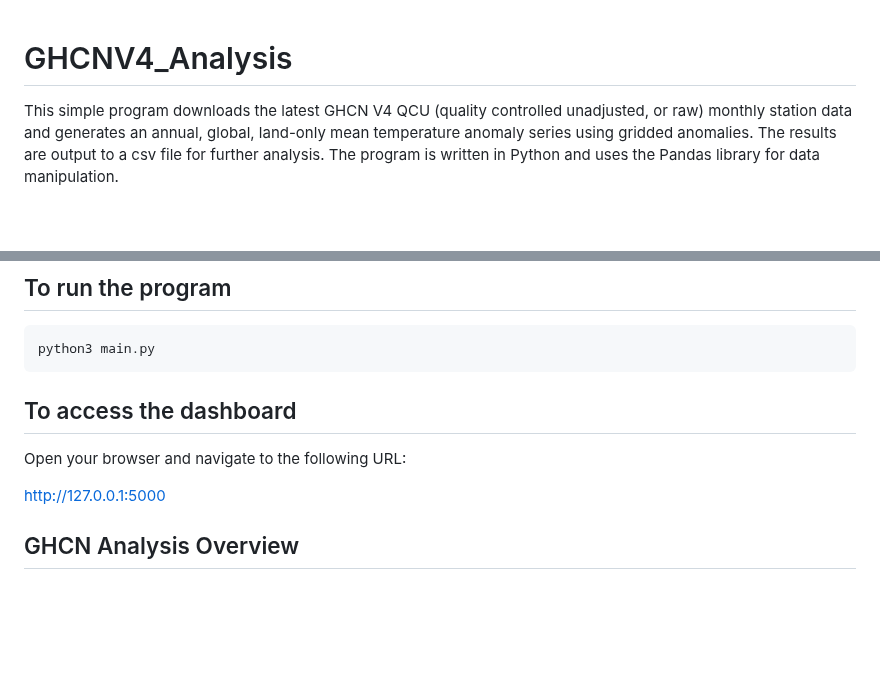
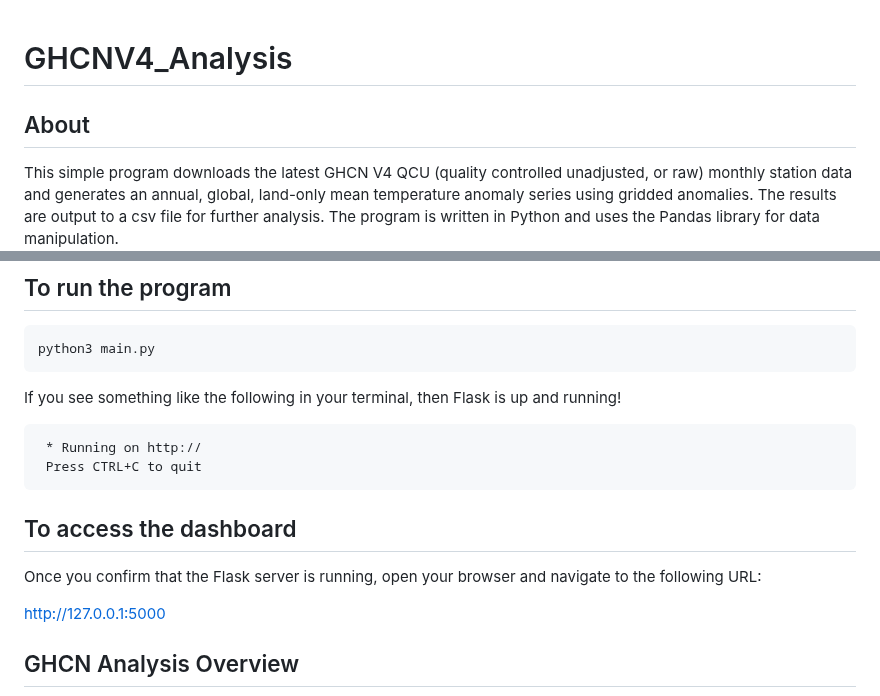
Before and after one commit to aljones1816/GHCNV4_Analysis, a Markdown page: README.md, 2 parts joined by grey strips. Rendered like a GitHub page; blank space fills up the shorter version.

````diff
--- a/README.md
+++ b/README.md
@@ -1,4 +1,6 @@
 # GHCNV4_Analysis
+
+## About
 
 This simple program downloads the latest GHCN V4 QCU (quality controlled unadjusted, or raw) monthly station data and generates an annual, global, land-only mean temperature anomaly series using gridded anomalies. The results are output to a csv file for further analysis. The program is written in Python and uses the Pandas library for data manipulation.
 
@@ -35,9 +37,16 @@ pip3 install -r requirements.txt
 python3 main.py
 ```
 
+If you see something like the following in your terminal, then Flask is up and running!
+
+```bash
+ * Running on http://
+ Press CTRL+C to quit
+```
+
 ## To access the dashboard
 
-Open your browser and navigate to the following URL:
+Once you confirm that the Flask server is running, open your browser and navigate to the following URL:
 
 http://127.0.0.1:5000
 
````
